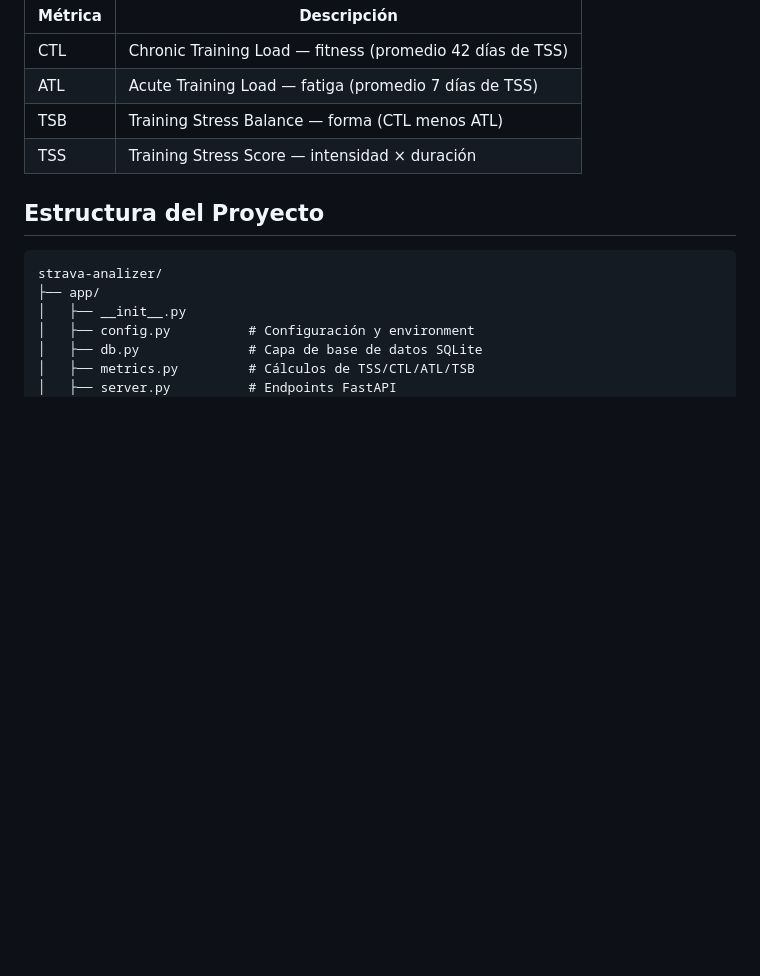
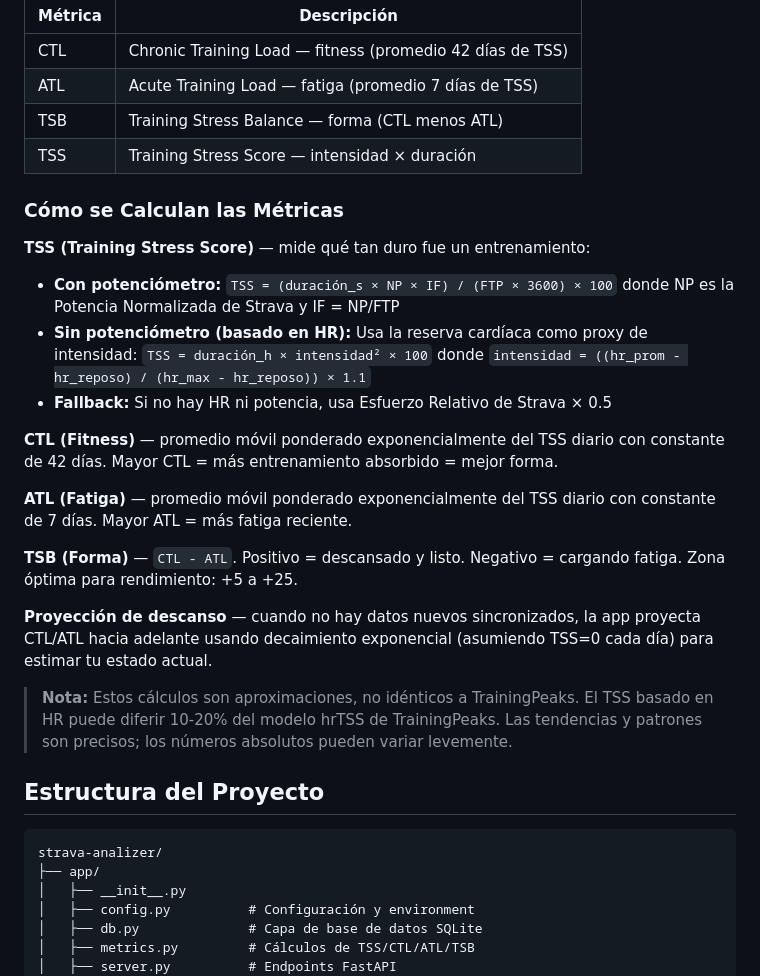
Before and after one commit to lramirezq/strava-analizer, a Markdown page: README.es.md, the part around the change. Rendered like a GitHub page; blank space fills up the shorter version.

````diff
--- a/README.es.md
+++ b/README.es.md
@@ -125,6 +125,24 @@ Navega a `/zones` en el dashboard para configurar tus zonas de potencia y FC. So
 | TSB | Training Stress Balance — forma (CTL menos ATL) |
 | TSS | Training Stress Score — intensidad × duración |
 
+### Cómo se Calculan las Métricas
+
+**TSS (Training Stress Score)** — mide qué tan duro fue un entrenamiento:
+
+- **Con potenciómetro:** `TSS = (duración_s × NP × IF) / (FTP × 3600) × 100` donde NP es la Potencia Normalizada de Strava y IF = NP/FTP
+- **Sin potenciómetro (basado en HR):** Usa la reserva cardíaca como proxy de intensidad: `TSS = duración_h × intensidad² × 100` donde `intensidad = ((hr_prom - hr_reposo) / (hr_max - hr_reposo)) × 1.1`
+- **Fallback:** Si no hay HR ni potencia, usa Esfuerzo Relativo de Strava × 0.5
+
+**CTL (Fitness)** — promedio móvil ponderado exponencialmente del TSS diario con constante de 42 días. Mayor CTL = más entrenamiento absorbido = mejor forma.
+
+**ATL (Fatiga)** — promedio móvil ponderado exponencialmente del TSS diario con constante de 7 días. Mayor ATL = más fatiga reciente.
+
+**TSB (Forma)** — `CTL - ATL`. Positivo = descansado y listo. Negativo = cargando fatiga. Zona óptima para rendimiento: +5 a +25.
+
+**Proyección de descanso** — cuando no hay datos nuevos sincronizados, la app proyecta CTL/ATL hacia adelante usando decaimiento exponencial (asumiendo TSS=0 cada día) para estimar tu estado actual.
+
+> **Nota:** Estos cálculos son aproximaciones, no idénticos a TrainingPeaks. El TSS basado en HR puede diferir 10-20% del modelo hrTSS de TrainingPeaks. Las tendencias y patrones son precisos; los números absolutos pueden variar levemente.
+
 ## Estructura del Proyecto
 
 ```
````
Also changed, not shown: README.md (+18 -0 lines).
